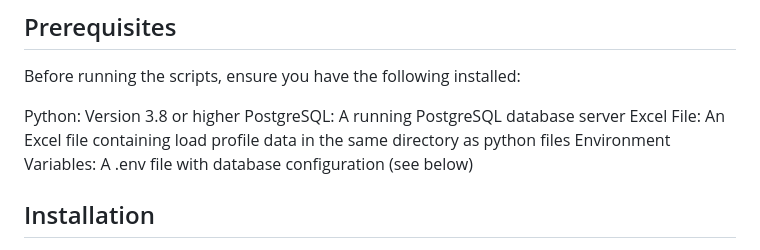
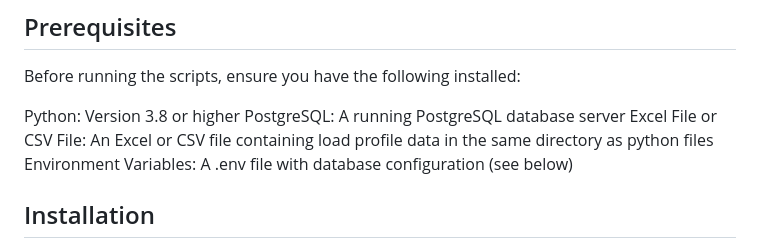
Before and after one commit to Sachithra-oshadha/ELT_test, a Markdown page: README.md, the part around the change. Drawn GitHub-style.

```diff
--- a/README.md
+++ b/README.md
@@ -8,7 +8,7 @@ Before running the scripts, ensure you have the following installed:
 
 Python: Version 3.8 or higher
 PostgreSQL: A running PostgreSQL database server
-Excel File: An Excel file containing load profile data in the same directory as python files
+Excel File or CSV File: An Excel or CSV file containing load profile data in the same directory as python files
 Environment Variables: A .env file with database configuration (see below)
 
 ## Installation
```
